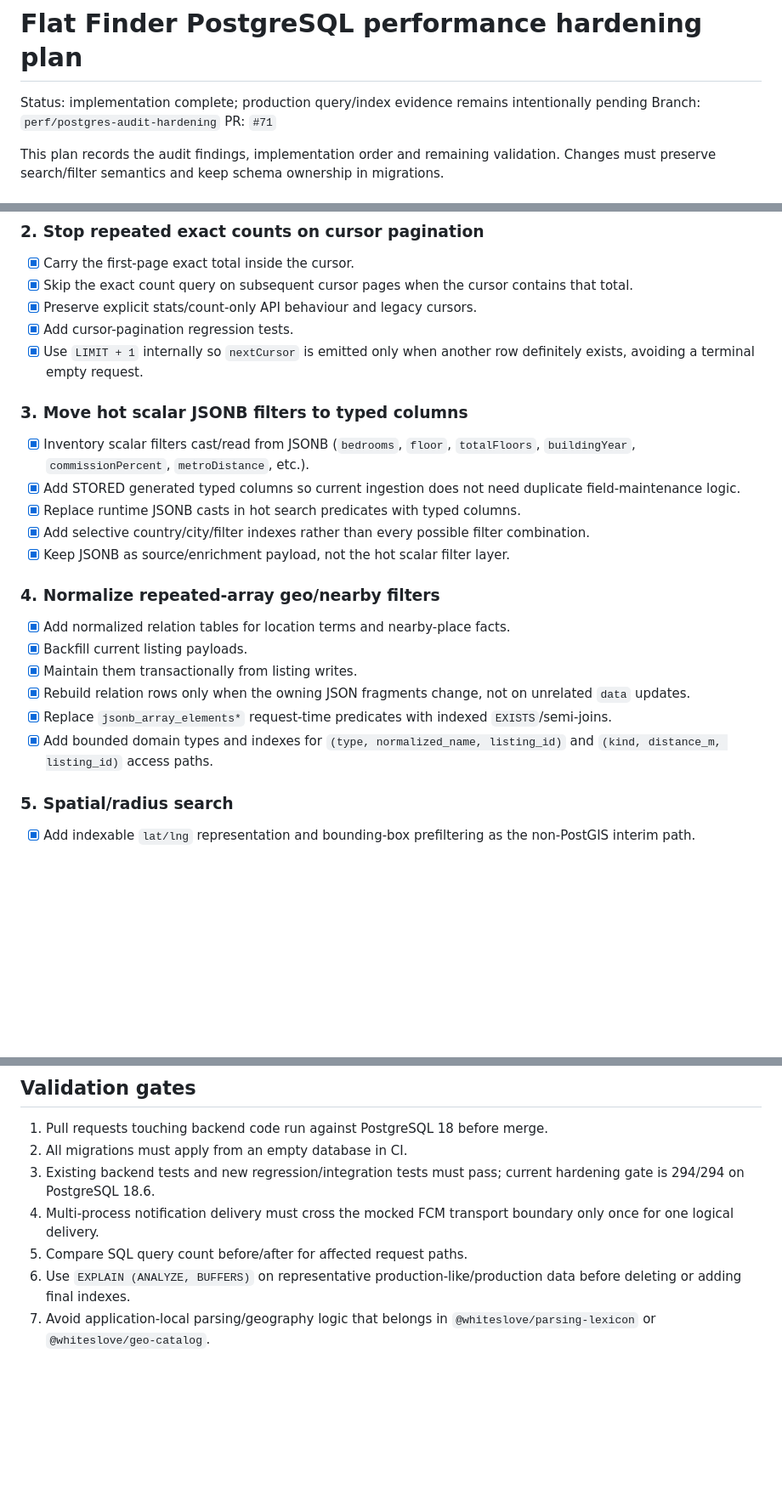
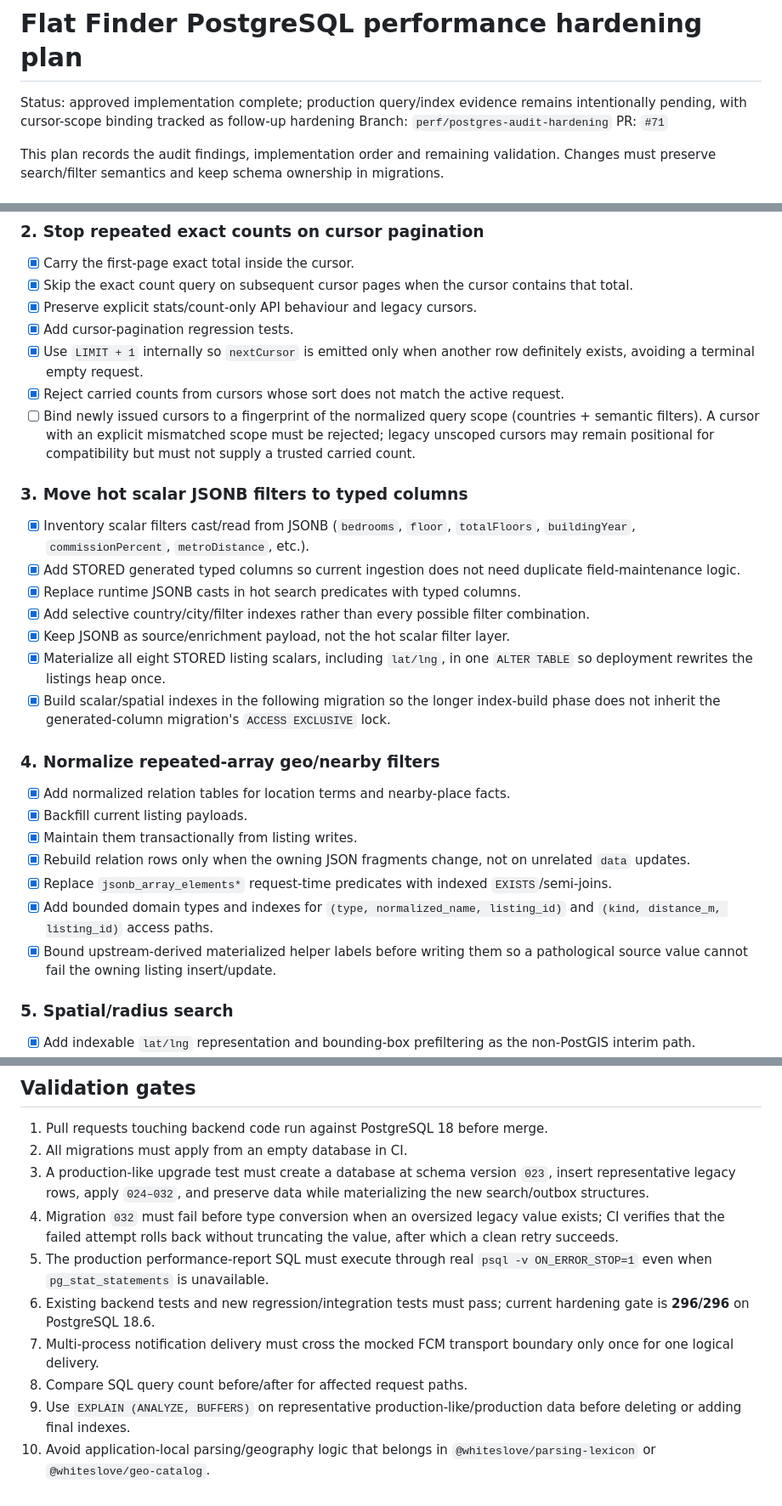
Before and after one commit to AmoneMisa/flat-finder, a Markdown page: docs/PERFORMANCE_AUDIT_PLAN.md, 3 parts joined by grey strips. Shown at 85% size. GitHub-like rendering; blank space fills up the shorter version.

Commit message:
docs: record upgrade and report validation gates

```diff
--- a/docs/PERFORMANCE_AUDIT_PLAN.md
+++ b/docs/PERFORMANCE_AUDIT_PLAN.md
@@ -1,6 +1,6 @@
 # Flat Finder PostgreSQL performance hardening plan
 
-Status: implementation complete; production query/index evidence remains intentionally pending
+Status: approved implementation complete; production query/index evidence remains intentionally pending, with cursor-scope binding tracked as follow-up hardening
 Branch: `perf/postgres-audit-hardening`
 PR: `#71`
 
@@ -23,6 +23,8 @@ This plan records the audit findings, implementation order and remaining validat
 - [x] Preserve explicit stats/count-only API behaviour and legacy cursors.
 - [x] Add cursor-pagination regression tests.
 - [x] Use `LIMIT + 1` internally so `nextCursor` is emitted only when another row definitely exists, avoiding a terminal empty request.
+- [x] Reject carried counts from cursors whose sort does not match the active request.
+- [ ] Bind newly issued cursors to a fingerprint of the normalized query scope (countries + semantic filters). A cursor with an explicit mismatched scope must be rejected; legacy unscoped cursors may remain positional for compatibility but must not supply a trusted carried count.
 
 ### 3. Move hot scalar JSONB filters to typed columns
 - [x] Inventory scalar filters cast/read from JSONB (`bedrooms`, `floor`, `totalFloors`, `buildingYear`, `commissionPercent`, `metroDistance`, etc.).
@@ -30,6 +32,8 @@ This plan records the audit findings, implementation order and remaining validat
 - [x] Replace runtime JSONB casts in hot search predicates with typed columns.
 - [x] Add selective country/city/filter indexes rather than every possible filter combination.
 - [x] Keep JSONB as source/enrichment payload, not the hot scalar filter layer.
+- [x] Materialize all eight STORED listing scalars, including `lat/lng`, in one `ALTER TABLE` so deployment rewrites the listings heap once.
+- [x] Build scalar/spatial indexes in the following migration so the longer index-build phase does not inherit the generated-column migration's `ACCESS EXCLUSIVE` lock.
 
 ### 4. Normalize repeated-array geo/nearby filters
 - [x] Add normalized relation tables for location terms and nearby-place facts.
@@ -38,6 +42,7 @@ This plan records the audit findings, implementation order and remaining validat
 - [x] Rebuild relation rows only when the owning JSON fragments change, not on unrelated `data` updates.
 - [x] Replace `jsonb_array_elements*` request-time predicates with indexed `EXISTS`/semi-joins.
 - [x] Add bounded domain types and indexes for `(type, normalized_name, listing_id)` and `(kind, distance_m, listing_id)` access paths.
+- [x] Bound upstream-derived materialized helper labels before writing them so a pathological source value cannot fail the owning listing insert/update.
 
 ### 5. Spatial/radius search
 - [x] Add indexable `lat/lng` representation and bounding-box prefiltering as the non-PostGIS interim path.
@@ -100,8 +107,11 @@ This plan records the audit findings, implementation order and remaining validat
 
 1. Pull requests touching backend code run against PostgreSQL 18 before merge.
 2. All migrations must apply from an empty database in CI.
-3. Existing backend tests and new regression/integration tests must pass; current hardening gate is 294/294 on PostgreSQL 18.6.
-4. Multi-process notification delivery must cross the mocked FCM transport boundary only once for one logical delivery.
-5. Compare SQL query count before/after for affected request paths.
-6. Use `EXPLAIN (ANALYZE, BUFFERS)` on representative production-like/production data before deleting or adding final indexes.
-7. Avoid application-local parsing/geography logic that belongs in `@whiteslove/parsing-lexicon` or `@whiteslove/geo-catalog`.
+3. A production-like upgrade test must create a database at schema version `023`, insert representative legacy rows, apply `024–032`, and preserve data while materializing the new search/outbox structures.
+4. Migration `032` must fail before type conversion when an oversized legacy value exists; CI verifies that the failed attempt rolls back without truncating the value, after which a clean retry succeeds.
+5. The production performance-report SQL must execute through real `psql -v ON_ERROR_STOP=1` even when `pg_stat_statements` is unavailable.
+6. Existing backend tests and new regression/integration tests must pass; current hardening gate is **296/296** on PostgreSQL 18.6.
+7. Multi-process notification delivery must cross the mocked FCM transport boundary only once for one logical delivery.
+8. Compare SQL query count before/after for affected request paths.
+9. Use `EXPLAIN (ANALYZE, BUFFERS)` on representative production-like/production data before deleting or adding final indexes.
+10. Avoid application-local parsing/geography logic that belongs in `@whiteslove/parsing-lexicon` or `@whiteslove/geo-catalog`.
```
Also changed, not shown: other parts of docs/PERFORMANCE_AUDIT_PLAN.md (+2 -0 lines).
